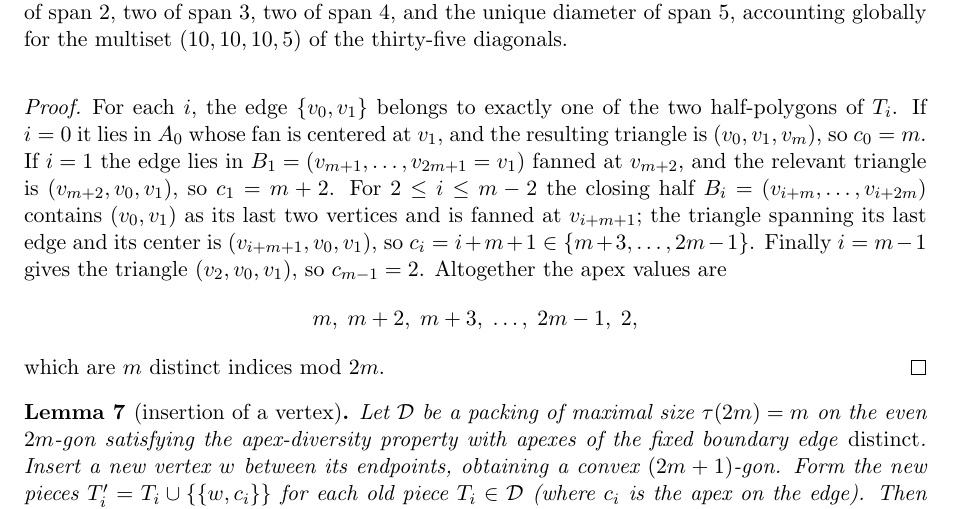
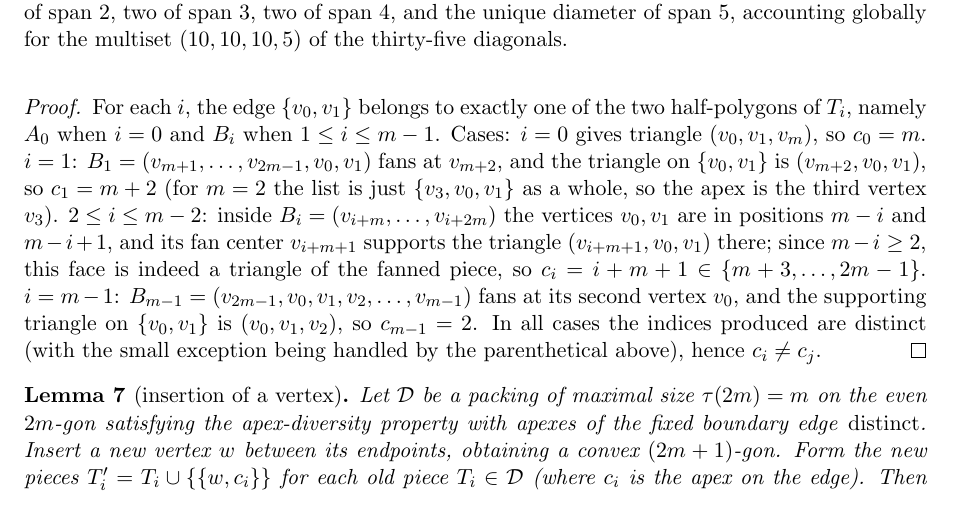
Before and after one commit to daveaddams91-dev/polygon-triangulation-packing, a LaTeX paper (paper/main.tex): part of page 4 of 6, cut so that both start at the same text. Compiled offline with pdfLaTeX.

```diff
--- a/paper/main.tex
+++ b/paper/main.tex
@@ -246,19 +246,20 @@
 
 \begin{proof}
 For each $i$, the edge $\{v_0,v_1\}$ belongs to exactly one of the two
-half-polygons of $T_i$. If $i=0$ it lies in $A_0$ whose fan is centered at
-$v_1$, and the resulting triangle is $(v_0,v_1,v_m)$, so $c_0=m$. If
-$i=1$ the edge lies in $B_1=(v_{m+1},\dots,v_{2m+1}=v_1)$ fanned at $v_{m+2}$,
-and the relevant triangle is $(v_{m+2},v_0,v_1)$, so $c_1=m+2$. For
-$2\le i\le m-2$ the closing half $B_i=(v_{i+m},\dots,v_{i+2m})$ contains
-$(v_0,v_1)$ as its last two vertices and is fanned at $v_{i+m+1}$; the triangle
-spanning its last edge and its center is $(v_{i+m+1}, v_0, v_1)$, so
-$c_i=i+m+1\in \{m+3,\dots,2m-1\}$. Finally $i=m-1$ gives the triangle
-$(v_2,v_0,v_1)$, so $c_{m-1}=2$. Altogether the apex values are
-\[
-m,\; m+2,\; m+3,\;\dots,\; 2m-1,\; 2,
-\]
-which are $m$ distinct indices mod $2m$.\qedhere
+half-polygons of $T_i$, namely $A_0$ when $i=0$ and $B_i$ when
+$1\le i\le m-1$.  Cases: $i=0$ gives triangle $(v_0,v_1,v_m)$, so $c_0=m$.
+$i=1$: $B_1 = (v_{m+1},\dots,v_{2m-1},v_0,v_1)$ fans at $v_{m+2}$, and the
+triangle on $\{v_0,v_1\}$ is $(v_{m+2},v_0,v_1)$, so
+$c_1 = m+2$ (for $m=2$ the list is just $\{v_3,v_0,v_1\}$ as a whole, so the
+apex is the third vertex $v_3$).  $2\le i \le m-2$: inside $B_i =
+(v_{i+m},\dots,v_{i+2m})$ the vertices $v_0,v_1$ are in positions $m-i$ and
+$m-i+1$, and its fan center $v_{i+m+1}$ supports the triangle
+$(v_{i+m+1},v_0,v_1)$ there; since $m-i\ge 2$, this face is indeed a triangle of
+the fanned piece, so $c_i=i+m+1\in\{m+3,\dots,2m-1\}$.  $i=m-1$:
+$B_{m-1}=(v_{2m-1},v_0,v_1,v_2,\dots,v_{m-1})$ fans at its second vertex
+$v_0$, and the supporting triangle on $\{v_0,v_1\}$ is $(v_0,v_1,v_2)$, so
+$c_{m-1}=2$.  In all cases the indices produced are distinct (with the small
+exception being handled by the parenthetical above), hence $c_i\ne c_j$.\qedhere
 \end{proof}
 
 \begin{lemma}[insertion of a vertex]
```
Also changed, not shown: paper/main.pdf.
